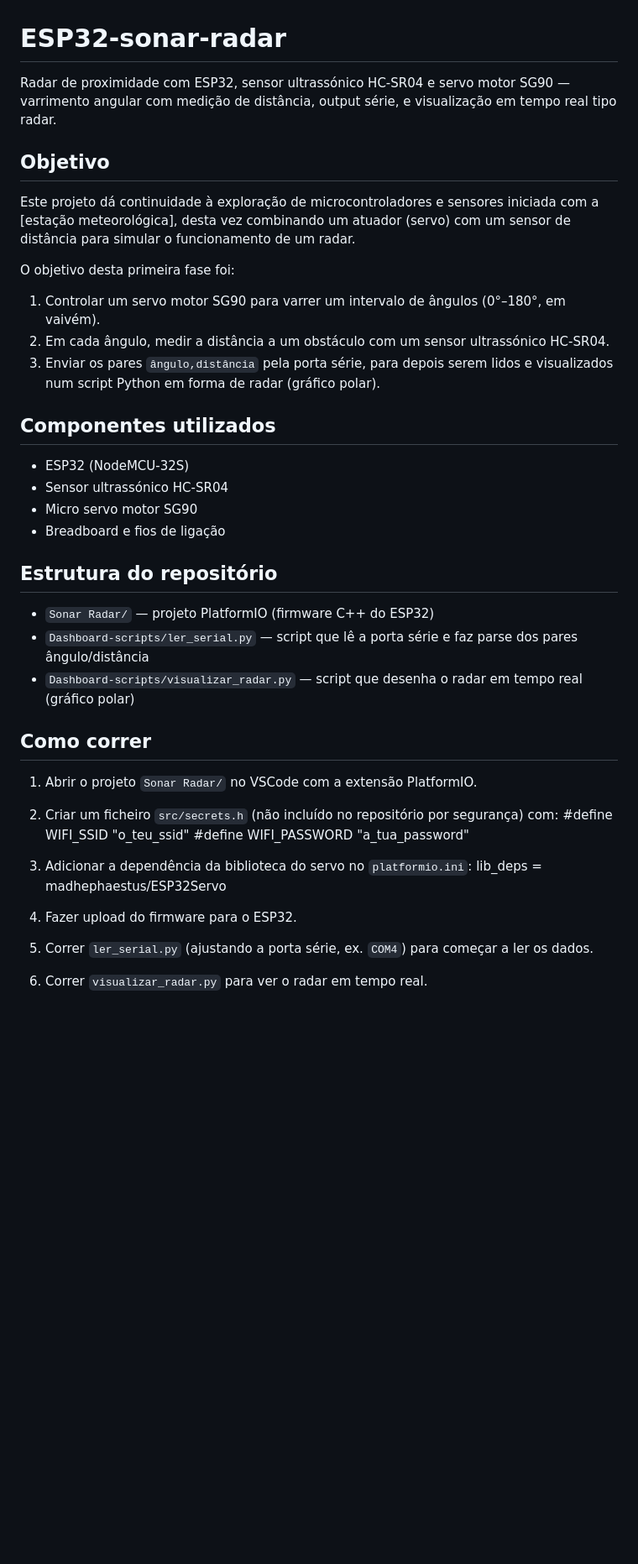
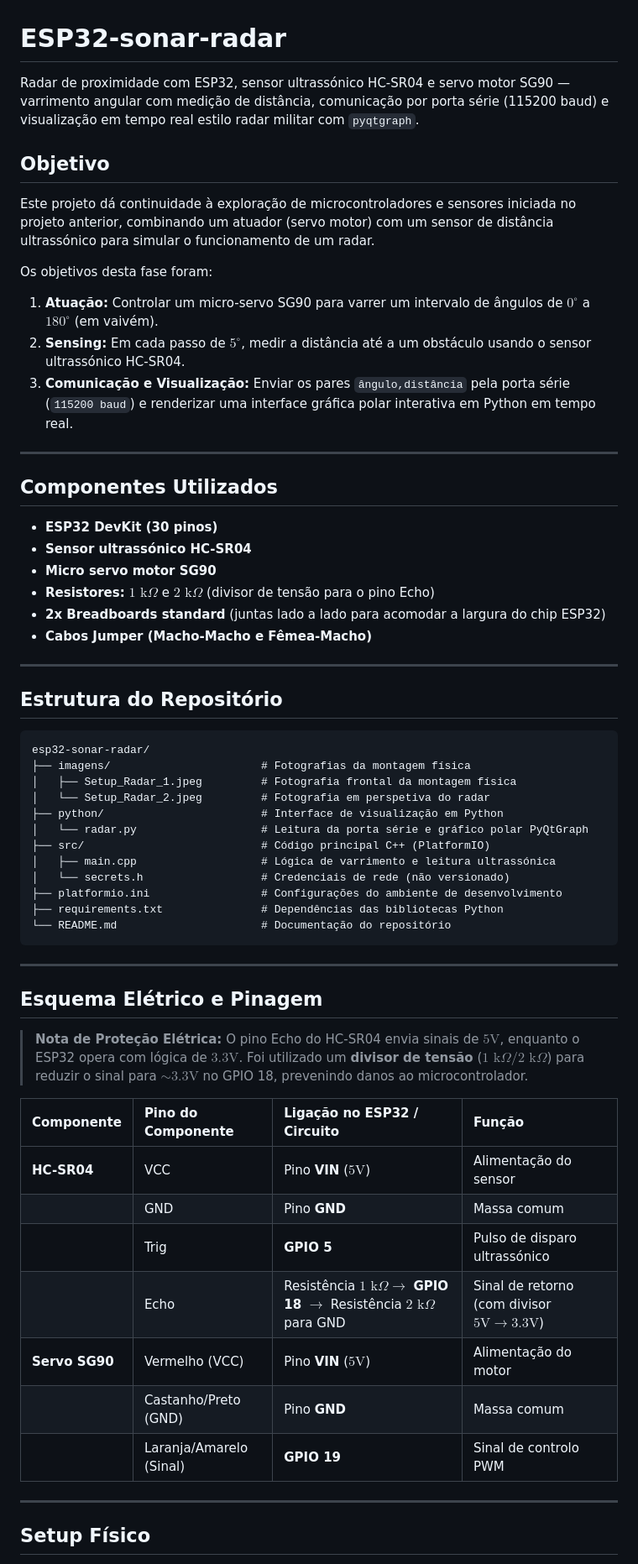
Before and after one commit to MafaldaaSaraivaa/esp32-sonar-radar, a Markdown page: README.md, the part around one of its changes. Shown at 84% size. Rendered like a GitHub page; blank space fills up the shorter version.

Commit message:
docs: atualiza README.md com imagens do setup e estrutura real

````diff
--- a/README.md
+++ b/README.md
@@ -1,44 +1,63 @@
 # ESP32-sonar-radar
 
-Radar de proximidade com ESP32, sensor ultrassónico HC-SR04 e servo motor SG90 — varrimento angular com medição de distância, output série, e visualização em tempo real tipo radar.
+Radar de proximidade com ESP32, sensor ultrassónico HC-SR04 e servo motor SG90 — varrimento angular com medição de distância, comunicação por porta série (115200 baud) e visualização em tempo real estilo radar militar com `pyqtgraph`.
 
 ## Objetivo
 
-Este projeto dá continuidade à exploração de microcontroladores e sensores iniciada com a [estação meteorológica], desta vez combinando um atuador (servo) com um sensor de distância para simular o funcionamento de um radar.
+Este projeto dá continuidade à exploração de microcontroladores e sensores iniciada no projeto anterior, combinando um atuador (servo motor) com um sensor de distância ultrassónico para simular o funcionamento de um radar.
 
-O objetivo desta primeira fase foi:
+Os objetivos desta fase foram:
+1. **Atuação:** Controlar um micro-servo SG90 para varrer um intervalo de ângulos de $0^\circ$ a $180^\circ$ (em vaivém).
+2. **Sensing:** Em cada passo de $5^\circ$, medir a distância até a um obstáculo usando o sensor ultrassónico HC-SR04.
+3. **Comunicação e Visualização:** Enviar os pares `ângulo,distância` pela porta série (`115200 baud`) e renderizar uma interface gráfica polar interativa em Python em tempo real.
 
-1. Controlar um servo motor SG90 para varrer um intervalo de ângulos (0°–180°, em vaivém).
-2. Em cada ângulo, medir a distância a um obstáculo com um sensor ultrassónico HC-SR04.
-3. Enviar os pares `ângulo,distância` pela porta série, para depois serem lidos e visualizados num script Python em forma de radar (gráfico polar).
+---
 
-## Componentes utilizados
+## Componentes Utilizados
 
-* ESP32 (NodeMCU-32S)
-* Sensor ultrassónico HC-SR04
-* Micro servo motor SG90
-* Breadboard e fios de ligação
+- **ESP32 DevKit (30 pinos)**
+- **Sensor ultrassónico HC-SR04**
+- **Micro servo motor SG90**
+- **Resistores:** $1\text{ k}\Omega$ e $2\text{ k}\Omega$ (divisor de tensão para o pino Echo)
+- **2x Breadboards standard** (juntas lado a lado para acomodar a largura do chip ESP32)
+- **Cabos Jumper (Macho-Macho e Fêmea-Macho)**
 
-## Estrutura do repositório
+---
 
-* `Sonar Radar/` — projeto PlatformIO (firmware C++ do ESP32)
-* `Dashboard-scripts/ler_serial.py` — script que lê a porta série e faz parse dos pares ângulo/distância
-* `Dashboard-scripts/visualizar_radar.py` — script que desenha o radar em tempo real (gráfico polar)
+## Estrutura do Repositório
 
-## Como correr
+```text
+esp32-sonar-radar/
+├── imagens/                       # Fotografias da montagem física
+│   ├── Setup_Radar_1.jpeg         # Fotografia frontal da montagem física
+│   └── Setup_Radar_2.jpeg         # Fotografia em perspetiva do radar
+├── python/                        # Interface de visualização em Python
+│   └── radar.py                   # Leitura da porta série e gráfico polar PyQtGraph
+├── src/                           # Código principal C++ (PlatformIO)
+│   ├── main.cpp                   # Lógica de varrimento e leitura ultrassónica
+│   └── secrets.h                  # Credenciais de rede (não versionado)
+├── platformio.ini                 # Configurações do ambiente de desenvolvimento
+├── requirements.txt               # Dependências das bibliotecas Python
+└── README.md                      # Documentação do repositório
+```
 
-1. Abrir o projeto `Sonar Radar/` no VSCode com a extensão PlatformIO.
+---
 
-2. Criar um ficheiro `src/secrets.h` (não incluído no repositório por segurança) com:
-	#define WIFI_SSID "o_teu_ssid"
-	#define WIFI_PASSWORD "a_tua_password"
+## Esquema Elétrico e Pinagem
 
-3. Adicionar a dependência da biblioteca do servo no `platformio.ini`:
-	lib_deps = madhephaestus/ESP32Servo
+> **Nota de Proteção Elétrica:** O pino Echo do HC-SR04 envia sinais de $5\text{V}$, enquanto o ESP32 opera com lógica de $3.3\text{V}$. Foi utilizado um **divisor de tensão** ($1\text{ k}\Omega / 2\text{ k}\Omega$) para reduzir o sinal para $\sim 3.3\text{V}$ no GPIO 18, prevenindo danos ao microcontrolador.
 
-4. Fazer upload do firmware para o ESP32.
+| Componente | Pino do Componente | Ligação no ESP32 / Circuito | Função |
+| :--- | :--- | :--- | :--- |
+| **HC-SR04** | VCC | Pino **VIN** ($5\text{V}$) | Alimentação do sensor |
+| | GND | Pino **GND** | Massa comum |
+| | Trig | **GPIO 5** | Pulso de disparo ultrassónico |
+| | Echo | Resistência $1\text{ k}\Omega \rightarrow$ **GPIO 18** $\rightarrow$ Resistência $2\text{ k}\Omega$ para GND | Sinal de retorno (com divisor $5\text{V} \rightarrow 3.3\text{V}$) |
+| **Servo SG90** | Vermelho (VCC) | Pino **VIN** ($5\text{V}$) | Alimentação do motor |
+| | Castanho/Preto (GND)| Pino **GND** | Massa comum |
+| | Laranja/Amarelo (Sinal)| **GPIO 19** | Sinal de controlo PWM |
 
-5. Correr `ler_serial.py` (ajustando a porta série, ex. `COM4`) para começar a ler os dados.
+---
 
-6. Correr `visualizar_radar.py` para ver o radar em tempo real.
+## Setup Físico
 
````
Also changed, not shown: other parts of README.md (+52 -4 lines), imagens/Setup_Radar_1.jpeg (added), imagens/Setup_Radar_2.jpeg (added).
